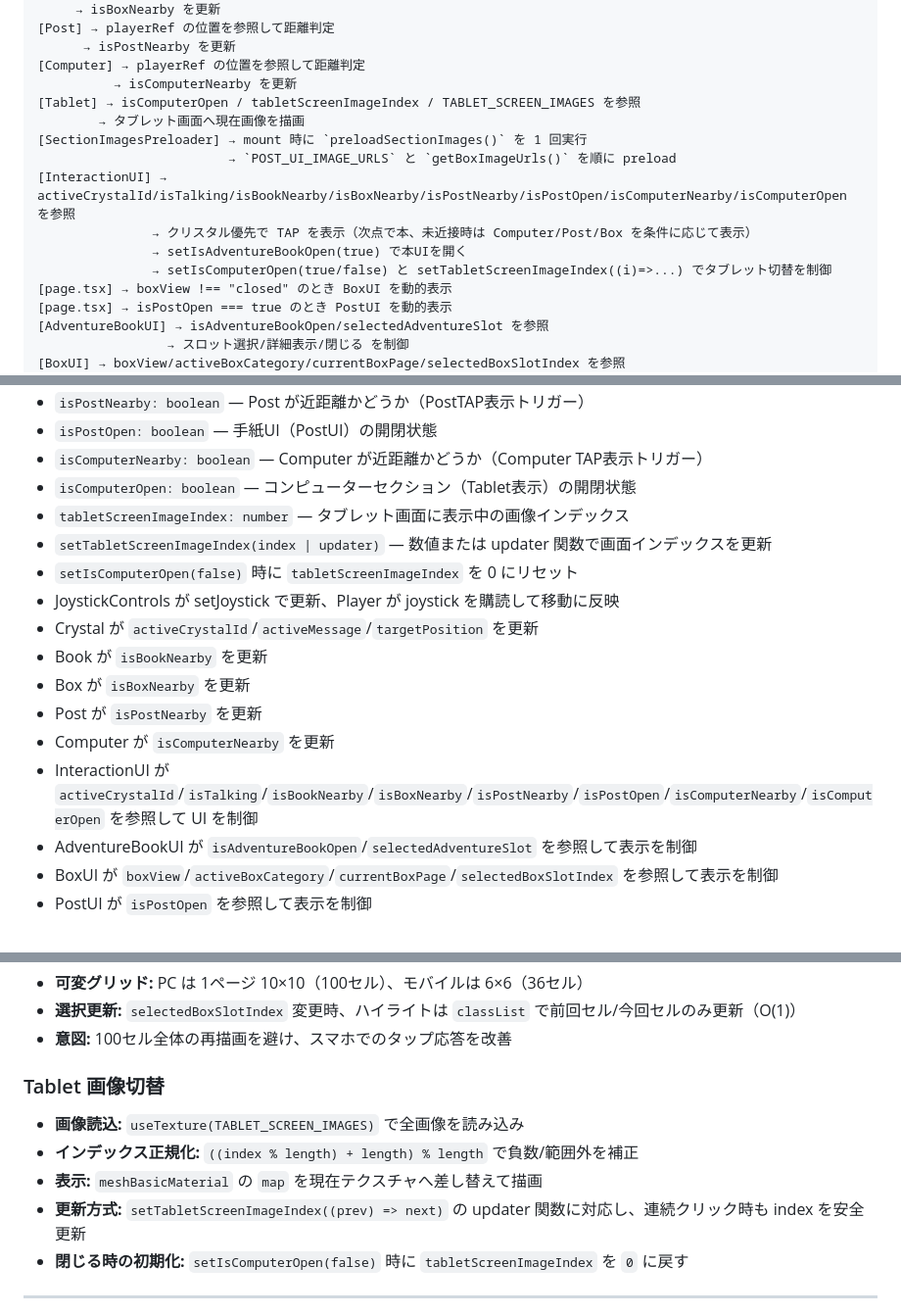
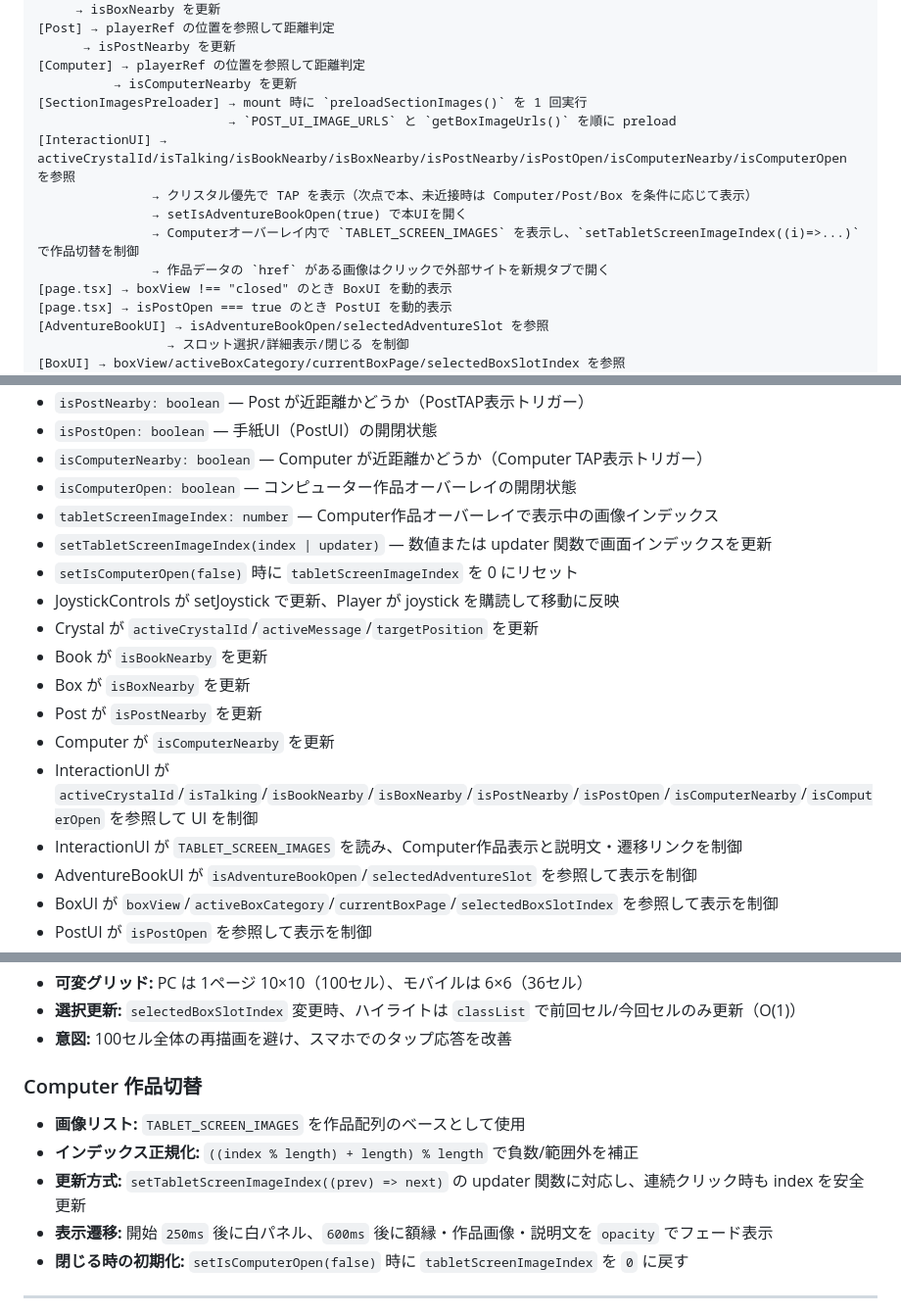
Before and after one commit to ShogoMorisawa/portfolio, a Markdown page: frontend/SPEC.md, 3 parts joined by grey strips. Shown at 98% size. Drawn GitHub-style.

```diff
--- a/frontend/SPEC.md
+++ b/frontend/SPEC.md
@@ -565,14 +565,13 @@ frontend/
       → isPostNearby を更新
 [Computer] → playerRef の位置を参照して距離判定
           → isComputerNearby を更新
-[Tablet] → isComputerOpen / tabletScreenImageIndex / TABLET_SCREEN_IMAGES を参照
-        → タブレット画面へ現在画像を描画
 [SectionImagesPreloader] → mount 時に `preloadSectionImages()` を 1 回実行
                          → `POST_UI_IMAGE_URLS` と `getBoxImageUrls()` を順に preload
 [InteractionUI] → activeCrystalId/isTalking/isBookNearby/isBoxNearby/isPostNearby/isPostOpen/isComputerNearby/isComputerOpen を参照
                → クリスタル優先で TAP を表示（次点で本、未近接時は Computer/Post/Box を条件に応じて表示）
                → setIsAdventureBookOpen(true) で本UIを開く
-               → setIsComputerOpen(true/false) と setTabletScreenImageIndex((i)=>...) でタブレット切替を制御
+               → Computerオーバーレイ内で `TABLET_SCREEN_IMAGES` を表示し、`setTabletScreenImageIndex((i)=>...)` で作品切替を制御
+               → 作品データの `href` がある画像はクリックで外部サイトを新規タブで開く
 [page.tsx] → boxView !== "closed" のとき BoxUI を動的表示
 [page.tsx] → isPostOpen === true のとき PostUI を動的表示
 [AdventureBookUI] → isAdventureBookOpen/selectedAdventureSlot を参照
@@ -603,8 +602,8 @@ frontend/
 - `isPostNearby: boolean` — Post が近距離かどうか（PostTAP表示トリガー）
 - `isPostOpen: boolean` — 手紙UI（PostUI）の開閉状態
 - `isComputerNearby: boolean` — Computer が近距離かどうか（Computer TAP表示トリガー）
-- `isComputerOpen: boolean` — コンピューターセクション（Tablet表示）の開閉状態
-- `tabletScreenImageIndex: number` — タブレット画面に表示中の画像インデックス
+- `isComputerOpen: boolean` — コンピューター作品オーバーレイの開閉状態
+- `tabletScreenImageIndex: number` — Computer作品オーバーレイで表示中の画像インデックス
 - `setTabletScreenImageIndex(index | updater)` — 数値または updater 関数で画面インデックスを更新
 - `setIsComputerOpen(false)` 時に `tabletScreenImageIndex` を 0 にリセット
 - JoystickControls が setJoystick で更新、Player が joystick を購読して移動に反映
@@ -614,6 +613,7 @@ frontend/
 - Post が `isPostNearby` を更新
 - Computer が `isComputerNearby` を更新
 - InteractionUI が `activeCrystalId`/`isTalking`/`isBookNearby`/`isBoxNearby`/`isPostNearby`/`isPostOpen`/`isComputerNearby`/`isComputerOpen` を参照して UI を制御
+- InteractionUI が `TABLET_SCREEN_IMAGES` を読み、Computer作品表示と説明文・遷移リンクを制御
 - AdventureBookUI が `isAdventureBookOpen`/`selectedAdventureSlot` を参照して表示を制御
 - BoxUI が `boxView`/`activeBoxCategory`/`currentBoxPage`/`selectedBoxSlotIndex` を参照して表示を制御
 - PostUI が `isPostOpen` を参照して表示を制御
@@ -826,12 +829,12 @@ frontend/
 - **選択更新:** `selectedBoxSlotIndex` 変更時、ハイライトは `classList` で前回セル/今回セルのみ更新（O(1)）
 - **意図:** 100セル全体の再描画を避け、スマホでのタップ応答を改善
 
-### Tablet 画像切替
+### Computer 作品切替
 
-- **画像読込:** `useTexture(TABLET_SCREEN_IMAGES)` で全画像を読み込み
+- **画像リスト:** `TABLET_SCREEN_IMAGES` を作品配列のベースとして使用
 - **インデックス正規化:** `((index % length) + length) % length` で負数/範囲外を補正
-- **表示:** `meshBasicMaterial` の `map` を現在テクスチャへ差し替えて描画
 - **更新方式:** `setTabletScreenImageIndex((prev) => next)` の updater 関数に対応し、連続クリック時も index を安全更新
+- **表示遷移:** 開始 `250ms` 後に白パネル、`600ms` 後に額縁・作品画像・説明文を `opacity` でフェード表示
 - **閉じる時の初期化:** `setIsComputerOpen(false)` 時に `tabletScreenImageIndex` を `0` に戻す
 
 ---
```
Also changed, not shown: other parts of frontend/SPEC.md (+37 -32 lines).
